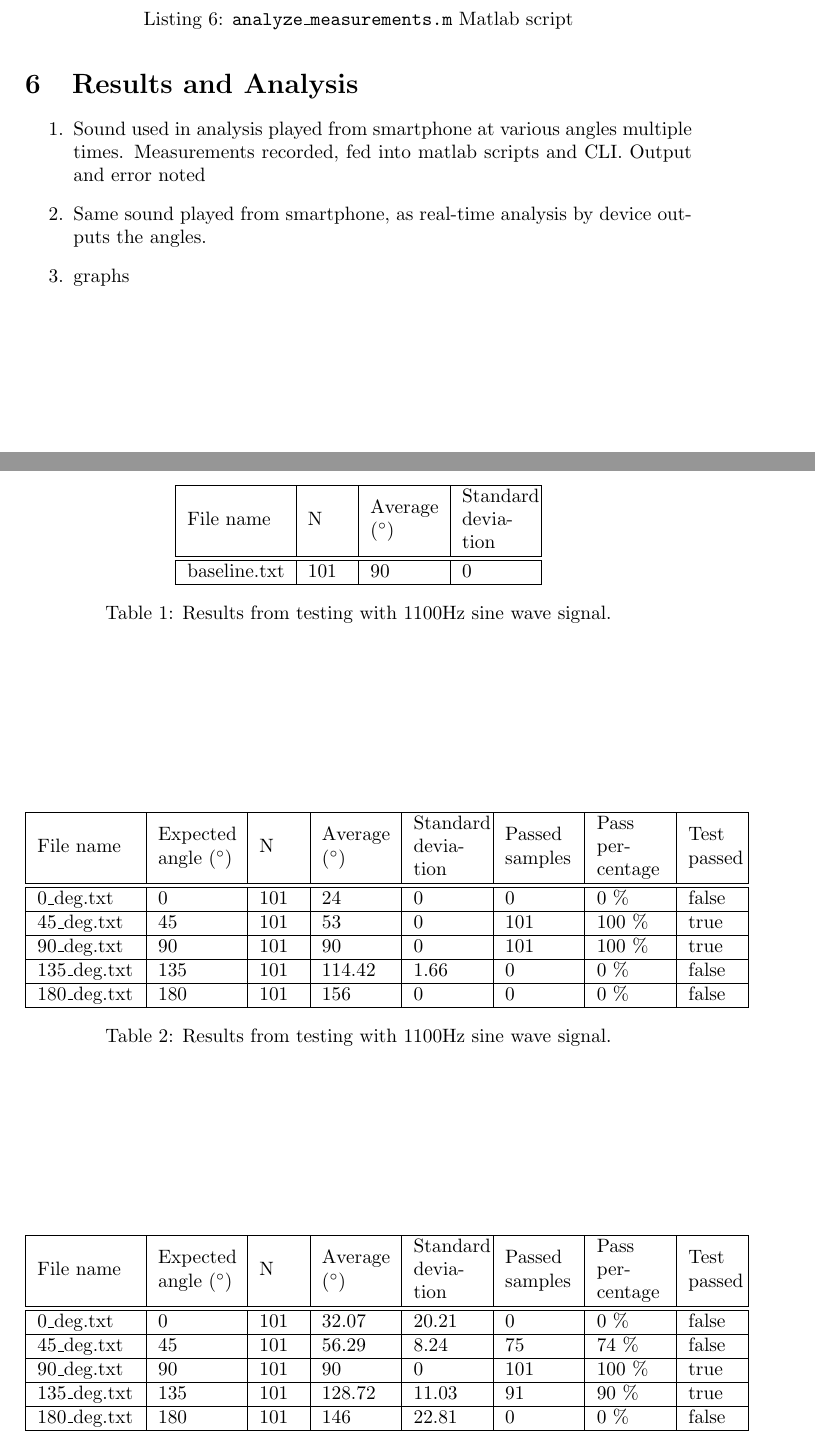
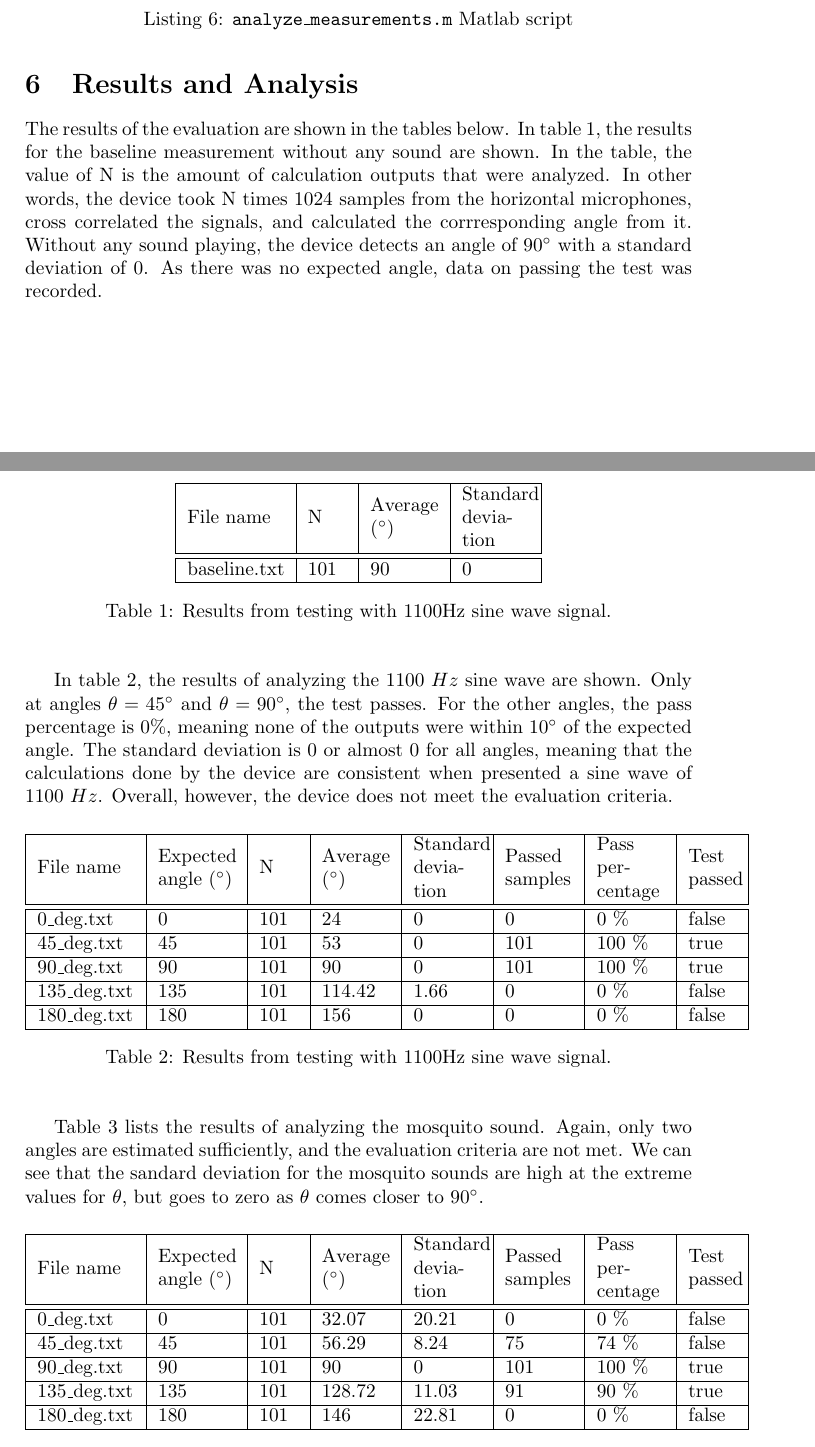
Before and after one commit to hdoordt/5liu0-2021, a LaTeX document (project/report.tex, which reads project/tables.tex): two parts of pages 12 and 13 of 14, joined at a grey line, cut so that both start at the same text. Compiled offline with pdfLaTeX.

Commit message:
results and analysis

```diff
--- a/project/report.tex
+++ b/project/report.tex
@@ -286,11 +286,18 @@ The actual evaluation test is done by placing the microphone array next to a spe
 
 \section{Results and Analysis}
 % Evaluation of the results using the defined criteria and a reflection on the outcomes, explanations for shortcomings, ideas for improvements.
-\begin{enumerate}
 
-    \item Sound used in analysis played from smartphone at various angles multiple times. Measurements recorded, fed into matlab scripts and CLI. Output and error noted
-    \item Same sound played from smartphone, as real-time analysis by device outputs the angles.
-    \item graphs
-\end{enumerate}
+The results of the evaluation are shown in the tables below. In table \ref{tab:results_baseline}, the results for the baseline measurement without any sound are shown. In the table, the value of N is the amount of calculation outputs that were analyzed. In other words, the device took N times 1024 samples from the horizontal microphones, cross correlated the signals, and calculated the corrresponding angle from it. Without any sound playing, the device detects an angle of $90^{\circ}$ with a standard deviation of $0$. As there was no expected angle, data on passing the test was recorded.
 
-\input{tables.tex}
+% baseline
+\begin{table}[H]
+    \begin{center}
+        \begin{tabular}{ | m{5em} | m{2em} | m{3.5em} | m{3.5em} | }
+            \hline
+            File name    & N   & Average ($^{\circ}$) & Standard deviation \\
+            \hline
+            \hline
+            baseline.txt & 101 & 90                   & 0                  \\
+            \hline
+        \end{tabular}
+        \caption{Results from testing with 1100Hz sine wave signal.}
@@ -297,3 +308,53 @@ The actual evaluation test is done by placing the microphone array next to a spe
+In table \ref{tab:results_sine1100hz}, the results of analyzing the $1100\ Hz$ sine wave are shown. Only at angles $\theta = 45^{\circ}$ and $\theta = 90^{\circ}$, the test passes. For the other angles, the pass percentage is $0 \%$, meaning none of the outputs were within $10^{\circ}$ of the expected angle. The standard deviation is $0$ or almost $0$ for all angles, meaning that the calculations done by the device are consistent when presented a sine wave of $1100\ Hz$. Overall, however, the device does not meet the evaluation criteria.
+
+% sine_1100hz
+\begin{table}[H]
+    \begin{center}
+        \begin{tabular}{ | m{5em} | m{4em}| m{2em} | m{3.5em} | m{3.5em} | m{3.5em} | m{3.5em} | m{2.5em} | }
+            \hline
+            File name                  & Expected angle ($^{\circ}$) & N   & Average ($^{\circ}$) & Standard deviation & Passed samples & Pass percentage & Test passed \\
+            \hline
+            \hline
+            0\textunderscore deg.txt   & 0                           & 101 & 24                   & 0                  & 0              & 0 \%            & false       \\
+            \hline
+            45\textunderscore deg.txt  & 45                          & 101 & 53                   & 0                  & 101            & 100 \%          & true        \\
+            \hline
+            90\textunderscore deg.txt  & 90                          & 101 & 90                   & 0                  & 101            & 100 \%          & true        \\
+            \hline
+            135\textunderscore deg.txt & 135                         & 101 & 114.42               & 1.66               & 0              & 0 \%            & false       \\
+            \hline
+            180\textunderscore deg.txt & 180                         & 101 & 156                  & 0                  & 0              & 0 \%            & false       \\
+            \hline
+        \end{tabular}
+        \caption{Results from testing with 1100Hz sine wave signal.}
+        \label{tab:results_sine1100hz}
+    \end{center}
+\end{table}
+
+Table \ref{tab:results_mosquito} lists the results of analyzing the mosquito sound. Again, only two angles are estimated sufficiently, and the evaluation criteria are not met. We can see that the sandard deviation for the mosquito sounds are high at the extreme values for $\theta$, but goes to zero as $\theta$ comes closer to $90^{\circ}$.
+
+% mosquito
+\begin{table}[H]
+    \begin{center}
+        \begin{tabular}{ | m{5em} | m{4em}| m{2em} | m{3.5em} | m{3.5em} | m{3.5em} | m{3.5em} | m{2.5em} | }
+            \hline
+            File name                  & Expected angle ($^{\circ}$) & N   & Average ($^{\circ}$) & Standard deviation & Passed samples & Pass percentage & Test passed \\
+            \hline
+            \hline
+            0\textunderscore deg.txt   & 0                           & 101 & 32.07                & 20.21              & 0              & 0 \%            & false       \\
+            \hline
+            45\textunderscore deg.txt  & 45                          & 101 & 56.29                & 8.24               & 75             & 74 \%           & false       \\
+            \hline
+            90\textunderscore deg.txt  & 90                          & 101 & 90                   & 0                  & 101            & 100 \%          & true        \\
+            \hline
+            135\textunderscore deg.txt & 135                         & 101 & 128.72               & 11.03              & 91             & 90 \%           & true        \\
+            \hline
+            180\textunderscore deg.txt & 180                         & 101 & 146                  & 22.81              & 0              & 0 \%            & false       \\
+            \hline
+        \end{tabular}
+        \caption{\label{tab:results_mosquito}Results from testing with mosquito sound.}
+    \end{center}
+\end{table}
 
 
 \section{Conclusions}
--- a/project/tables.tex
+++ /dev/null
@@ -1,61 +0,0 @@
-
-% baseline
-\begin{table}
-    \begin{center}
-        \begin{tabular}{ | m{5em} | m{2em} | m{3.5em} | m{3.5em} | }
-            \hline
-            File name    & N   & Average ($^{\circ}$) & Standard deviation \\
-            \hline
-            \hline
-            baseline.txt & 101 & 90                   & 0                  \\
-            \hline
-        \end{tabular}
-        \caption{\label{tab:results_baseline}Results from testing with 1100Hz sine wave signal.}
-    \end{center}
-\end{table}
-
-% sine_1100hz
-\begin{table}
-    \begin{center}
-        \begin{tabular}{ | m{5em} | m{4em}| m{2em} | m{3.5em} | m{3.5em} | m{3.5em} | m{3.5em} | m{2.5em} | }
-            \hline
-            File name                  & Expected angle ($^{\circ}$) & N   & Average ($^{\circ}$) & Standard deviation & Passed samples & Pass percentage & Test passed \\
-            \hline
-            \hline
-            0\textunderscore deg.txt   & 0                           & 101 & 24                   & 0                  & 0              & 0 \%            & false       \\
-            \hline
-            45\textunderscore deg.txt  & 45                          & 101 & 53                   & 0                  & 101            & 100 \%          & true        \\
-            \hline
-            90\textunderscore deg.txt  & 90                          & 101 & 90                   & 0                  & 101            & 100 \%          & true        \\
-            \hline
-            135\textunderscore deg.txt & 135                         & 101 & 114.42               & 1.66               & 0              & 0 \%            & false       \\
-            \hline
-            180\textunderscore deg.txt & 180                         & 101 & 156                  & 0                  & 0              & 0 \%            & false       \\
-            \hline
-        \end{tabular}
-        \caption{\label{tab:results_sine1100hz}Results from testing with 1100Hz sine wave signal.}
-    \end{center}
-\end{table}
-
-% mosquito
-\begin{table}
-    \begin{center}
-        \begin{tabular}{ | m{5em} | m{4em}| m{2em} | m{3.5em} | m{3.5em} | m{3.5em} | m{3.5em} | m{2.5em} | }
-            \hline
-            File name                  & Expected angle ($^{\circ}$) & N   & Average ($^{\circ}$) & Standard deviation & Passed samples & Pass percentage & Test passed \\
-            \hline
-            \hline
-            0\textunderscore deg.txt   & 0                           & 101 & 32.07                & 20.21              & 0              & 0 \%            & false       \\
-            \hline
-            45\textunderscore deg.txt  & 45                          & 101 & 56.29                & 8.24               & 75             & 74 \%           & false       \\
-            \hline
-            90\textunderscore deg.txt  & 90                          & 101 & 90                   & 0                  & 101            & 100 \%          & true        \\
-            \hline
-            135\textunderscore deg.txt & 135                         & 101 & 128.72               & 11.03              & 91             & 90 \%           & true        \\
-            \hline
-            180\textunderscore deg.txt & 180                         & 101 & 146                  & 22.81              & 0              & 0 \%            & false       \\
-            \hline
-        \end{tabular}
-        \caption{\label{tab:results_mosquito}Results from testing with mosquito sound.}
-    \end{center}
-\end{table}
```
Also changed, not shown: project/references.bib (+1 -1 lines), project/report.tex (6 more changed lines).
